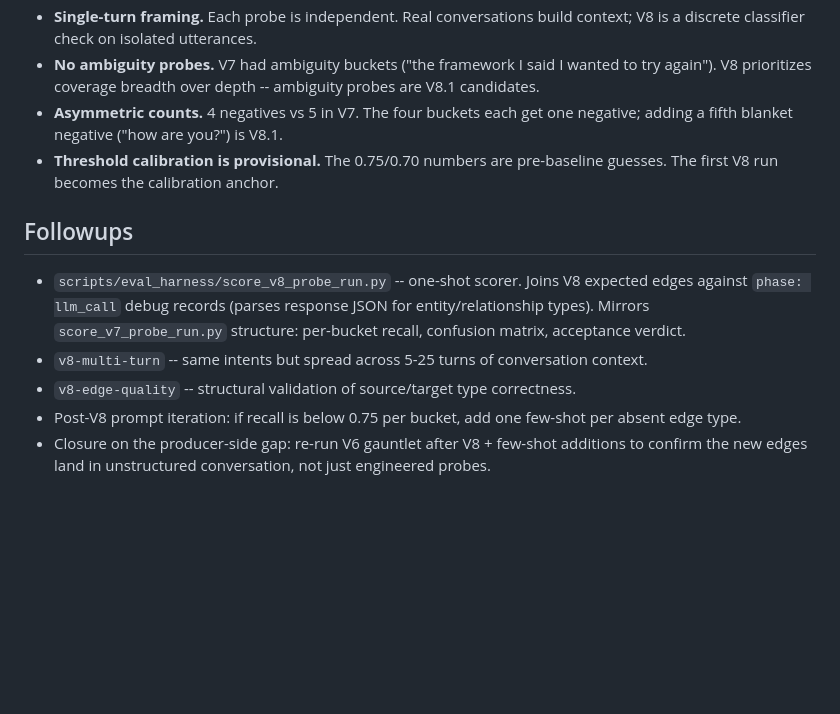
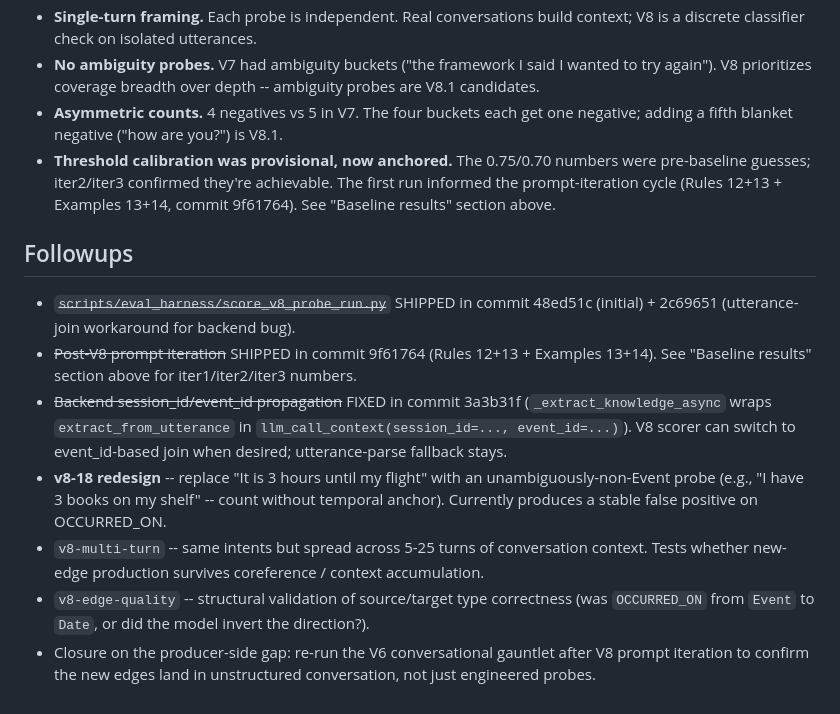
Before and after one commit to gadhiar/mist.ai, a Markdown page: scripts/eval_harness/v8_probe_set_design.md, the part around one of its changes. GitHub-like rendering; blank space fills up the shorter version.

```diff
--- a/scripts/eval_harness/v8_probe_set_design.md
+++ b/scripts/eval_harness/v8_probe_set_design.md
@@ -84,12 +137,29 @@ Path (1) is the recommended route for the V8 scorer commit -- it requires only a
 - **Single-turn framing.** Each probe is independent. Real conversations build context; V8 is a discrete classifier check on isolated utterances.
 - **No ambiguity probes.** V7 had ambiguity buckets ("the framework I said I wanted to try again"). V8 prioritizes coverage breadth over depth -- ambiguity probes are V8.1 candidates.
 - **Asymmetric counts.** 4 negatives vs 5 in V7. The four buckets each get one negative; adding a fifth blanket negative ("how are you?") is V8.1.
-- **Threshold calibration is provisional.** The 0.75/0.70 numbers are pre-baseline guesses. The first V8 run becomes the calibration anchor.
+- **Threshold calibration was provisional, now anchored.** The 0.75/0.70 numbers were pre-baseline guesses; iter2/iter3 confirmed they're achievable. The first run informed the prompt-iteration cycle (Rules 12+13 + Examples 13+14, commit 9f61764). See "Baseline results" section above.
 
 ## Followups
 
-- `scripts/eval_harness/score_v8_probe_run.py` -- one-shot scorer. Joins V8 expected edges against `phase: llm_call` debug records (parses response JSON for entity/relationship types). Mirrors `score_v7_probe_run.py` structure: per-bucket recall, confusion matrix, acceptance verdict.
-- `v8-multi-turn` -- same intents but spread across 5-25 turns of conversation context.
-- `v8-edge-quality` -- structural validation of source/target type correctness.
-- Post-V8 prompt iteration: if recall is below 0.75 per bucket, add one few-shot per absent edge type.
-- Closure on the producer-side gap: re-run V6 gauntlet after V8 + few-shot additions to confirm the new edges land in unstructured conversation, not just engineered probes.
+- ~~`scripts/eval_harness/score_v8_probe_run.py`~~ SHIPPED in commit 48ed51c
+  (initial) + 2c69651 (utterance-join workaround for backend bug).
+- ~~Post-V8 prompt iteration~~ SHIPPED in commit 9f61764 (Rules 12+13 +
+  Examples 13+14). See "Baseline results" section above for iter1/iter2/iter3
+  numbers.
+- ~~Backend session_id/event_id propagation~~ FIXED in commit 3a3b31f
+  (`_extract_knowledge_async` wraps `extract_from_utterance` in
+  `llm_call_context(session_id=..., event_id=...)`). V8 scorer can switch to
+  event_id-based join when desired; utterance-parse fallback stays.
+- **v8-18 redesign** -- replace "It is 3 hours until my flight" with an
+  unambiguously-non-Event probe (e.g., "I have 3 books on my shelf" --
+  count without temporal anchor). Currently produces a stable false positive
+  on OCCURRED_ON.
+- `v8-multi-turn` -- same intents but spread across 5-25 turns of conversation
+  context. Tests whether new-edge production survives coreference / context
+  accumulation.
+- `v8-edge-quality` -- structural validation of source/target type correctness
+  (was `OCCURRED_ON` from `Event` to `Date`, or did the model invert the
+  direction?).
+- Closure on the producer-side gap: re-run the V6 conversational gauntlet
+  after V8 prompt iteration to confirm the new edges land in unstructured
+  conversation, not just engineered probes.
```
Also changed, not shown: other parts of scripts/eval_harness/v8_probe_set_design.md (+64 -11 lines).
